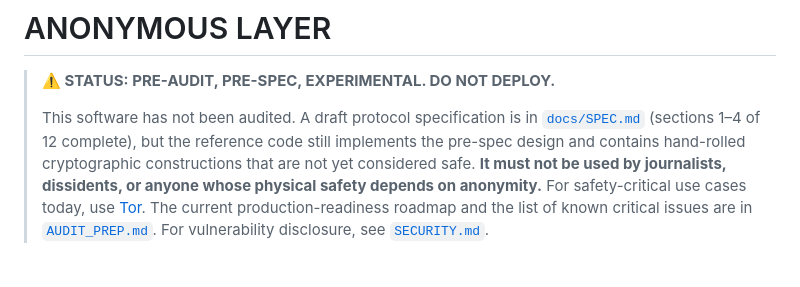
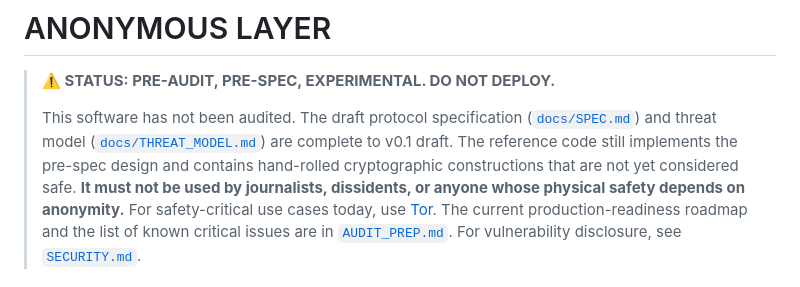
Before and after one commit to Anon-Gratis/anonymous-layer, a Markdown page: README.md, the part around the change. GitHub-like rendering.

```diff
--- a/README.md
+++ b/README.md
@@ -2,10 +2,12 @@
 
 > **⚠️ STATUS: PRE-AUDIT, PRE-SPEC, EXPERIMENTAL. DO NOT DEPLOY.**
 >
-> This software has not been audited. A draft protocol specification is in
-> [`docs/SPEC.md`](./docs/SPEC.md) (sections 1–4 of 12 complete), but the
-> reference code still implements the pre-spec design and contains
-> hand-rolled cryptographic constructions that are not yet considered safe. **It must not be used by journalists,
+> This software has not been audited. The draft protocol specification
+> ([`docs/SPEC.md`](./docs/SPEC.md)) and threat model
+> ([`docs/THREAT_MODEL.md`](./docs/THREAT_MODEL.md)) are complete to v0.1
+> draft. The reference code still implements the pre-spec design and
+> contains hand-rolled cryptographic constructions that are not yet
+> considered safe. **It must not be used by journalists,
 > dissidents, or anyone whose physical safety depends on anonymity.** For
 > safety-critical use cases today, use [Tor](https://torproject.org). The
 > current production-readiness roadmap and the list of known critical
```
Also changed, not shown: docs/SPEC.md (+62 -7 lines), docs/THREAT_MODEL.md (added, +573 -0 lines).
